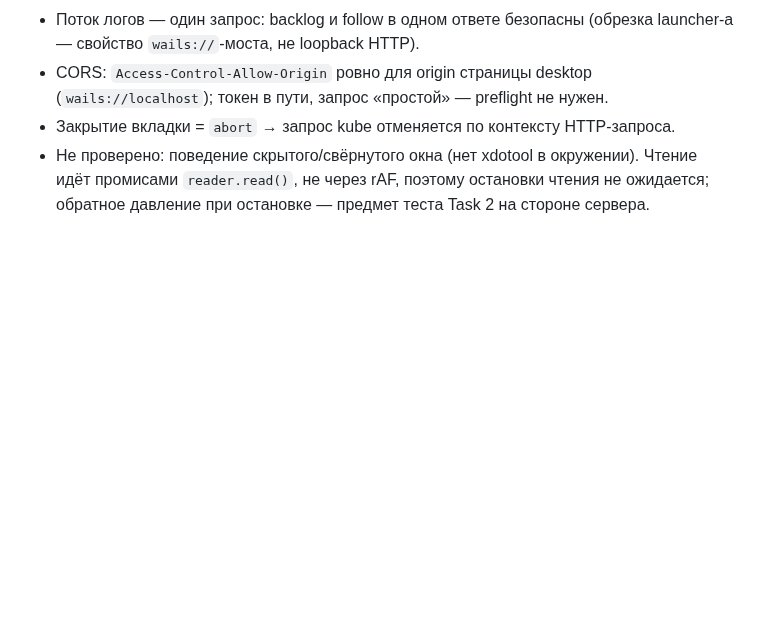
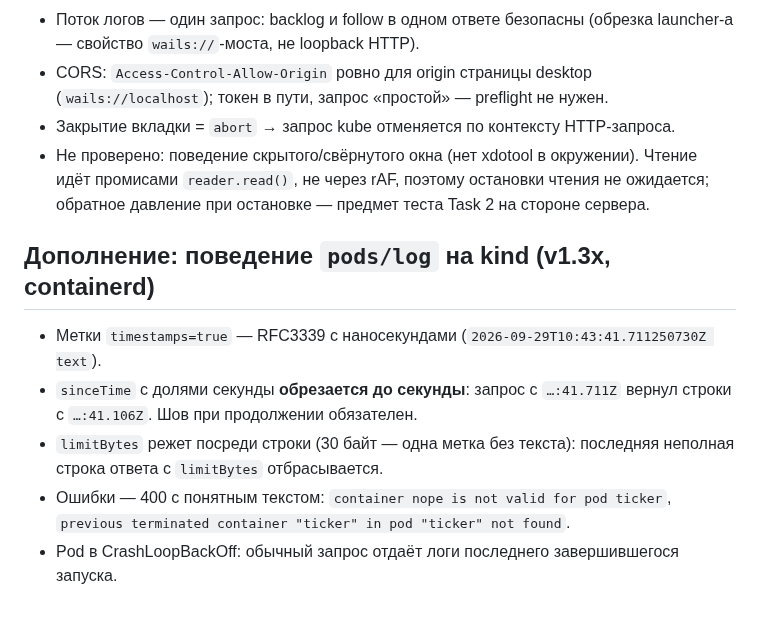
Before and after one commit to Sipaha/spk-ocular, a Markdown page: docs/spikes/2026-09-29-log-stream-desktop.md, the part around the change. Drawn GitHub-style; blank space fills up the shorter version.

Commit message:
docs: pods/log behaviour observed on kind

```diff
--- a/docs/spikes/2026-09-29-log-stream-desktop.md
+++ b/docs/spikes/2026-09-29-log-stream-desktop.md
@@ -37,3 +37,14 @@
 - Не проверено: поведение скрытого/свёрнутого окна (нет xdotool в окружении). Чтение идёт
   промисами `reader.read()`, не через rAF, поэтому остановки чтения не ожидается; обратное
   давление при остановке — предмет теста Task 2 на стороне сервера.
+
+## Дополнение: поведение `pods/log` на kind (v1.3x, containerd)
+
+- Метки `timestamps=true` — RFC3339 с наносекундами (`2026-09-29T10:43:41.711250730Z text`).
+- `sinceTime` с долями секунды **обрезается до секунды**: запрос с `…:41.711Z` вернул строки
+  с `…:41.106Z`. Шов при продолжении обязателен.
+- `limitBytes` режет посреди строки (30 байт — одна метка без текста): последняя неполная
+  строка ответа с `limitBytes` отбрасывается.
+- Ошибки — 400 с понятным текстом: `container nope is not valid for pod ticker`,
+  `previous terminated container "ticker" in pod "ticker" not found`.
+- Pod в CrashLoopBackOff: обычный запрос отдаёт логи последнего завершившегося запуска.
```
